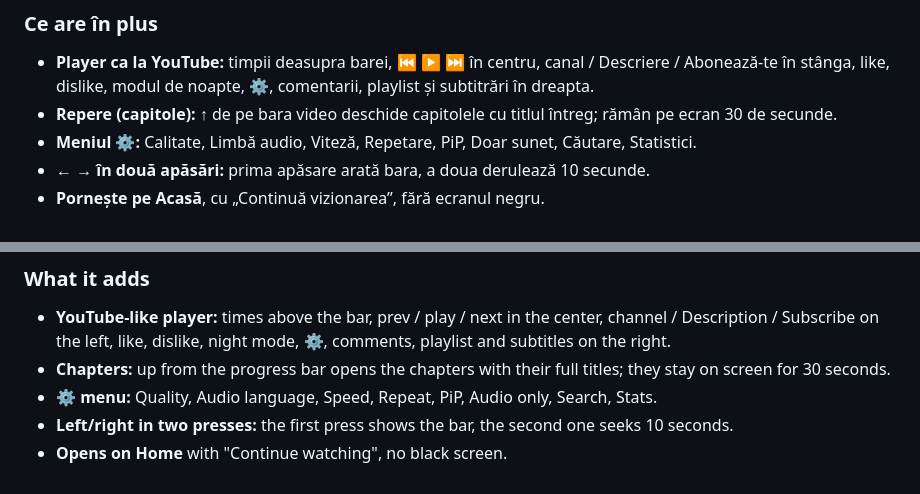
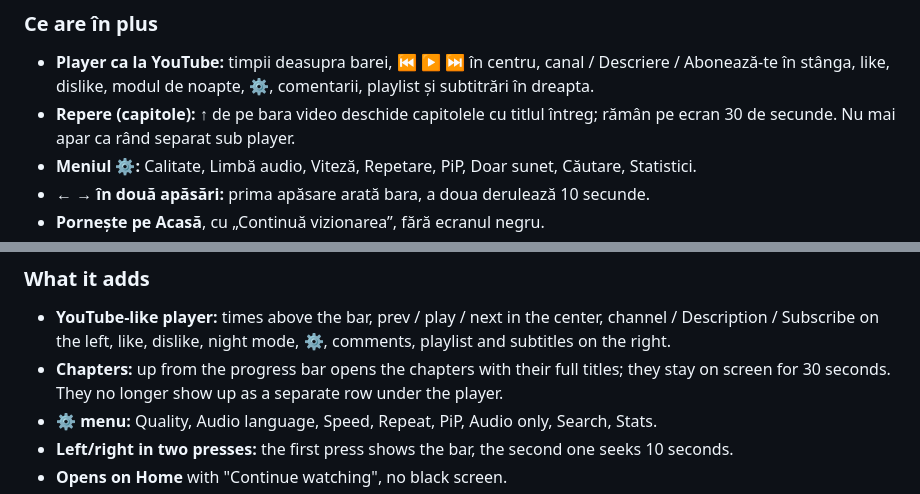
Before and after one commit to cosminpaulet41-beep/Hunys-with-Claude-AI, a Markdown page: smarttube-hunys/README.md, 2 parts joined by grey strips. Drawn GitHub-style.

Commit message:
SmartTube Hunys build 19: reperele doar din bara video, fără rândul „Chapters” sub player
Co-Authored-By: Claude Opus 5.5 <noreply@anthropic.com>
Claude-Session: https://claude.ai/code/session_01TZoHkVQ5N3oUnMNK5p4mNh

```diff
--- a/smarttube-hunys/README.md
+++ b/smarttube-hunys/README.md
@@ -13,7 +13,7 @@ O versiune modificată a SmartTube (YouTube fără reclame pentru Android TV), f
 
 ### Ce are în plus
 - **Player ca la YouTube:** timpii deasupra barei, ⏮ ▶ ⏭ în centru, canal / Descriere / Abonează-te în stânga, like, dislike, modul de noapte, ⚙, comentarii, playlist și subtitrări în dreapta.
-- **Repere (capitole):** ↑ de pe bara video deschide capitolele cu titlul întreg; rămân pe ecran 30 de secunde.
+- **Repere (capitole):** ↑ de pe bara video deschide capitolele cu titlul întreg; rămân pe ecran 30 de secunde. Nu mai apar ca rând separat sub player.
 - **Meniul ⚙:** Calitate, Limbă audio, Viteză, Repetare, PiP, Doar sunet, Căutare, Statistici.
 - **← → în două apăsări:** prima apăsare arată bara, a doua derulează 10 secunde.
 - **Pornește pe Acasă**, cu „Continuă vizionarea”, fără ecranul negru.
@@ -34,7 +34,7 @@ A modified SmartTube (ad-free YouTube for Android TV), built for an Android 14 p
 
 ### What it adds
 - **YouTube-like player:** times above the bar, prev / play / next in the center, channel / Description / Subscribe on the left, like, dislike, night mode, ⚙, comments, playlist and subtitles on the right.
-- **Chapters:** up from the progress bar opens the chapters with their full titles; they stay on screen for 30 seconds.
+- **Chapters:** up from the progress bar opens the chapters with their full titles; they stay on screen for 30 seconds. They no longer show up as a separate row under the player.
 - **⚙ menu:** Quality, Audio language, Speed, Repeat, PiP, Audio only, Search, Stats.
 - **Left/right in two presses:** the first press shows the bar, the second one seeks 10 seconds.
 - **Opens on Home** with "Continue watching", no black screen.
```
